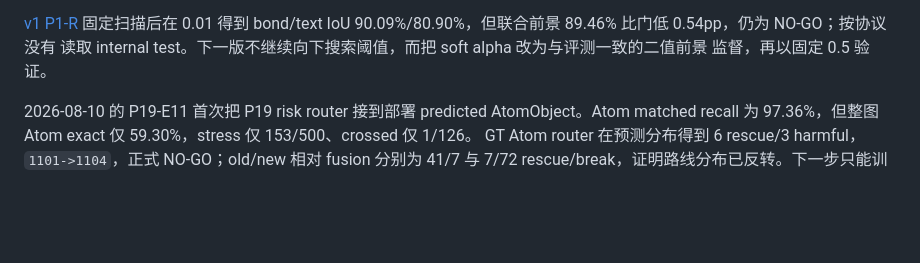
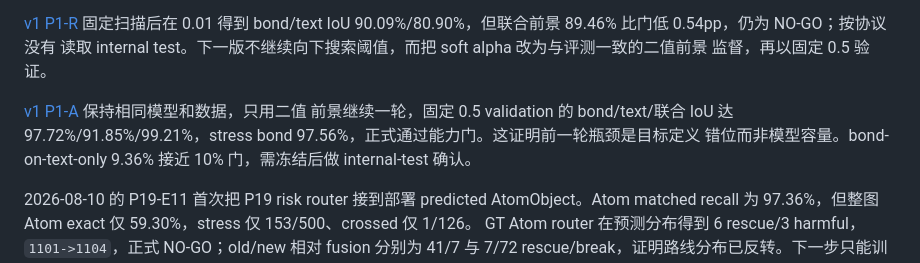
Before and after one commit to wxyhgk/chempic2sdf, a Markdown page: docs/model/CHEMVECTOR.md, the part around the change. GitHub-like rendering; blank space fills up the shorter version.

Commit message:
record v1 binary ink finetune go

```diff
--- a/docs/model/CHEMVECTOR.md
+++ b/docs/model/CHEMVECTOR.md
@@ -29,6 +29,11 @@ precision 达 99.60%/99.78%，bond-on-text-only 仅 1.68%，没有复现“文
 bond/text IoU 90.09%/80.90%，但联合前景 89.46% 比门低 0.54pp，仍为 NO-GO；按协议没有
 读取 internal test。下一版不继续向下搜索阈值，而把 soft alpha 改为与评测一致的二值前景
 监督，再以固定 0.5 验证。
+
+[v1 P1-A](training/20260814-v1p1a-binary-ink-finetune.md) 保持相同模型和数据，只用二值
+前景继续一轮，固定 0.5 validation 的 bond/text/联合 IoU 达
+97.72%/91.85%/99.21%，stress bond 97.56%，正式通过能力门。这证明前一轮瓶颈是目标定义
+错位而非模型容量。bond-on-text-only 9.36% 接近 10% 门，需冻结后做 internal-test 确认。
 
 2026-08-10 的 P19-E11 首次把 P19 risk router 接到部署 predicted AtomObject。Atom matched
 recall 为 97.36%，但整图 Atom exact 仅 59.30%，stress 仅 153/500、crossed 仅 1/126。
```
Also changed, not shown: 2 other files.
